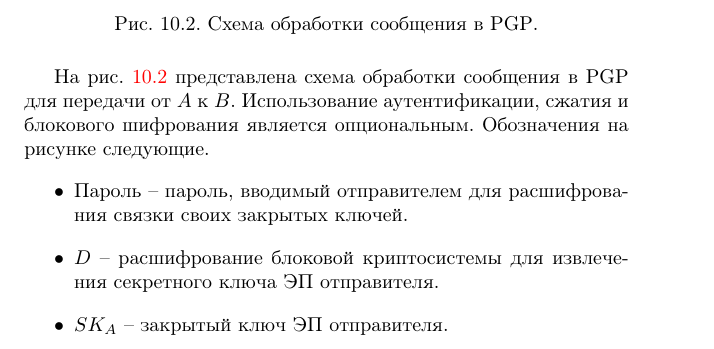
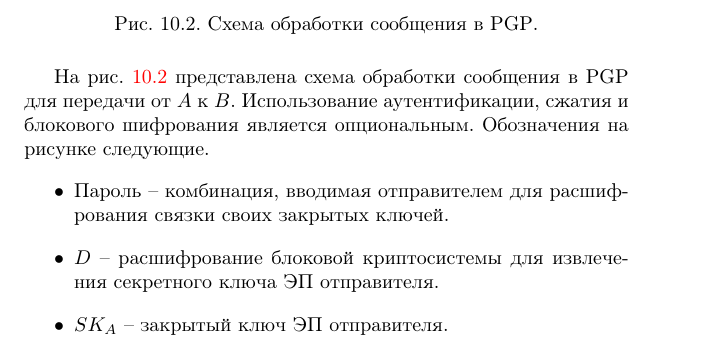
Before and after one commit to vlsergey/infosec, a LaTeX book (Information Security.tex, which reads pgp.tex): part of page 174 of 289, cut so that both start at the same text. Compiled offline with pdfLaTeX.

Commit message:
Update pgp.tex
тавтология

```diff
--- a/pgp.tex
+++ b/pgp.tex
@@ -17,7 +17,7 @@
 
 На рис. \ref{fig:pgp} представлена схема обработки сообщения в PGP для передачи от $A$ к $B$. Использование аутентификации, сжатия и блокового шифрования является опциональным. Обозначения на рисунке следующие.
 \begin{itemize}
-    \item Пароль -- пароль, вводимый отправителем для расшифрования связки своих закрытых ключей.
+    \item Пароль -- комбинация, вводимая отправителем для расшифрования связки своих закрытых ключей.
     \item $D$ -- расшифрование блоковой криптосистемы для извлечения секретного ключа ЭП отправителя.
     \item $SK_A$ -- закрытый ключ ЭП отправителя.
     \item $ID_{SKa}$ -- идентификатор ключа ЭП отправителя, по которому получатель определяет, какой ключ из связки открытых ключей использовать для проверки подписи.
```
